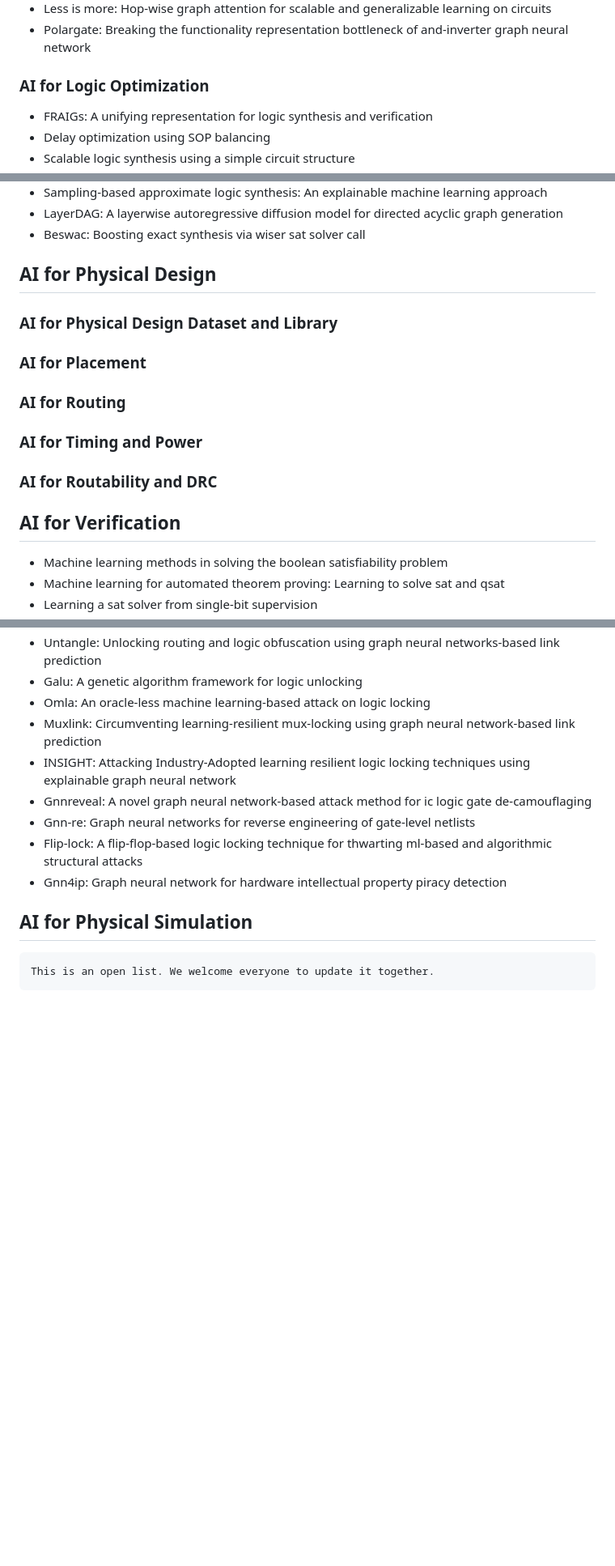
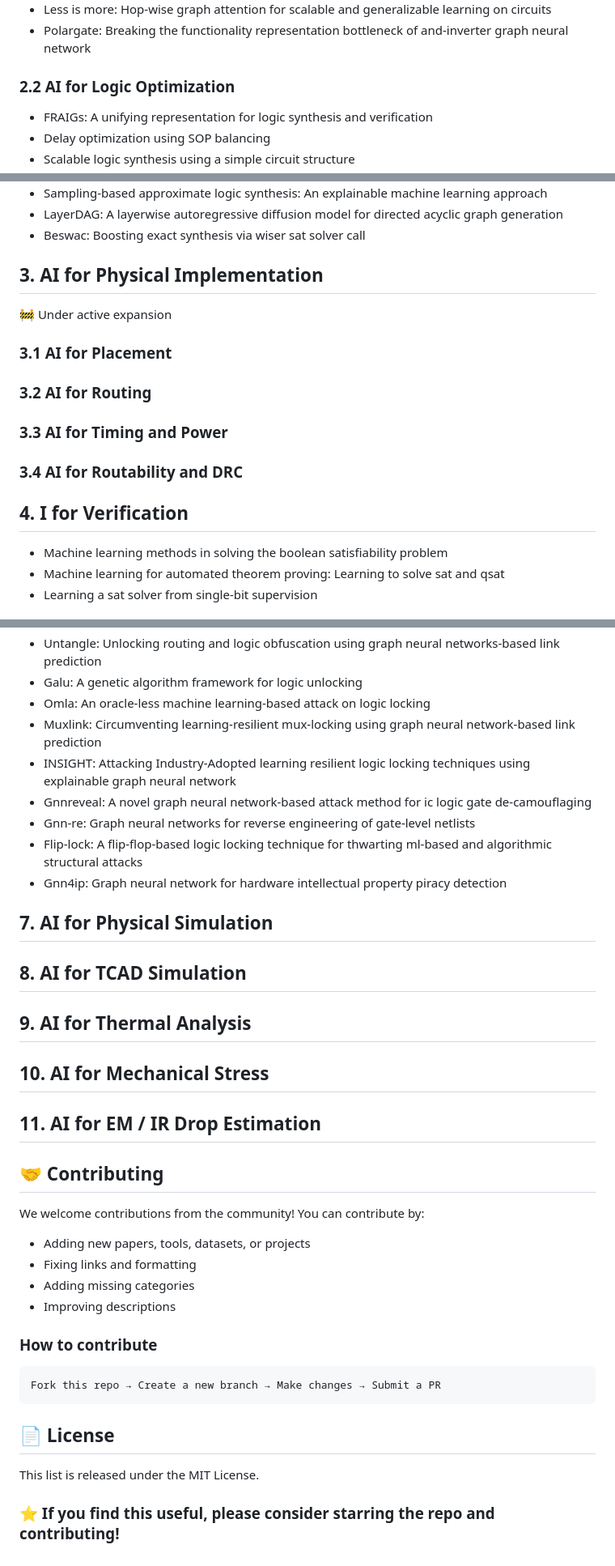
Before and after one commit to OSCC-Project/awesome-AIEDA-works, a Markdown page: README.md, 3 parts joined by grey strips. Shown at 81% size. GitHub-like rendering; blank space fills up the shorter version.

````diff
--- a/README.md
+++ b/README.md
@@ -78,7 +132,7 @@ A Survey of Machine Learning Approaches in Logic Synthesis
 - Polargate: Breaking the functionality representation bottleneck of and-inverter graph neural network
 
 
-### **AI for Logic Optimization**
+### **2.2 AI for Logic Optimization**
 
 - FRAIGs: A unifying representation for logic synthesis and verification
 - Delay optimization using SOP balancing
@@ -160,21 +214,20 @@ A Survey of Machine Learning Approaches in Logic Synthesis
 - Beswac: Boosting exact synthesis via wiser sat solver call
 
 
-## **AI for Physical Design**
+## **3. AI for Physical Implementation**
 
-### **AI for Physical Design Dataset and Library**
+🚧 Under active expansion
+
+### **3.1 AI for Placement**
+
+### **3.2 AI for Routing**
+
+### **3.3 AI for Timing and Power**
+
+### **3.4 AI for Routability and DRC**
 
 
-### **AI for Placement**
-
-### **AI for Routing**
-
-### **AI for Timing and Power**
-
-### **AI for Routability and DRC**
-
-
-## **AI for Verification**
+## **4. I for Verification**
 - Machine learning methods in solving the boolean satisfiability problem
 - Machine learning for automated theorem proving: Learning to solve sat and qsat
 - Learning a sat solver from single-bit supervision
@@ -223,11 +276,35 @@ A Survey of Machine Learning Approaches in Logic Synthesis
 
 
 
-## **AI for Physical Simulation**
+## **7. AI for Physical Simulation**
+
+## **8. AI for TCAD Simulation**
+
+## **9. AI for Thermal Analysis**
+
+## **10. AI for Mechanical Stress**
+
+## **11. AI for EM / IR Drop Estimation**
+
+## 🤝 Contributing
+
+We welcome contributions from the community! You can contribute by:
+
+- Adding new papers, tools, datasets, or projects
+- Fixing links and formatting
+- Adding missing categories
+- Improving descriptions
+
+### How to contribute
+
+```
+Fork this repo → Create a new branch → Make changes → Submit a PR
+```
 
 
+## 📄 License
+
+This list is released under the MIT License.
 
 
-```
-This is an open list. We welcome everyone to update it together.
-```
+### **⭐ If you find this useful, please consider starring the repo and contributing!**
````
Also changed, not shown: other parts of README.md (+66 -12 lines), AI4EDA.png (added).
